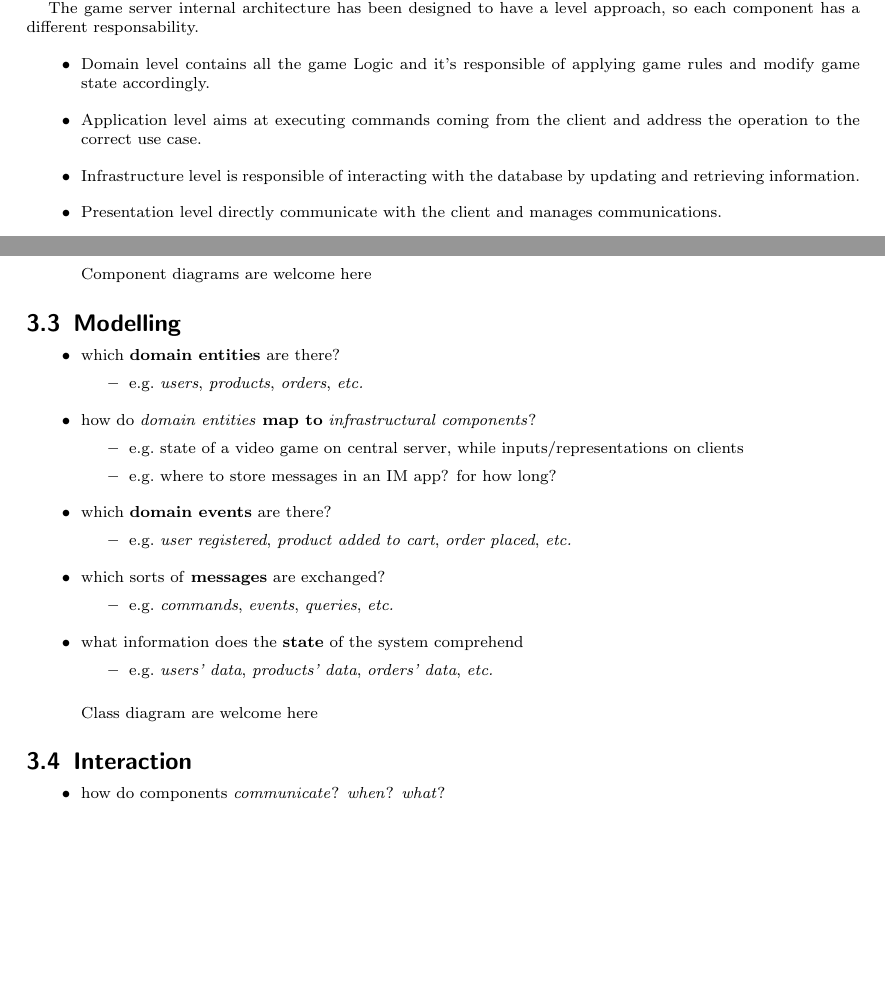
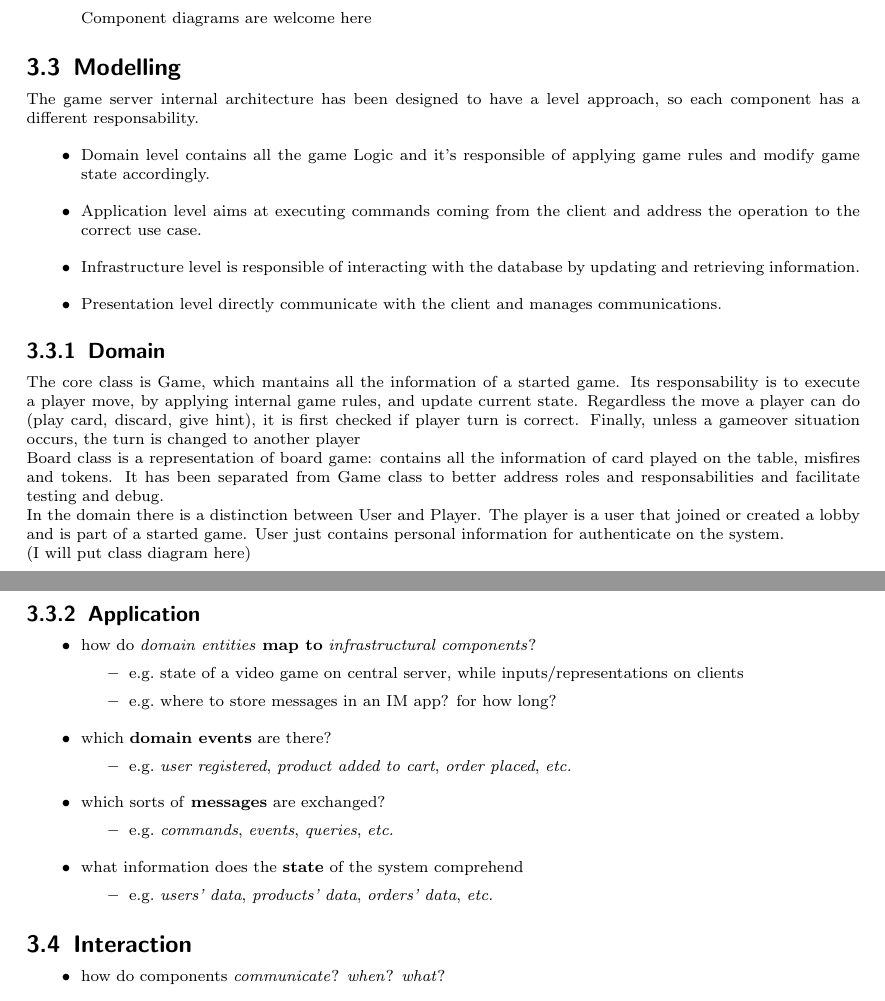
Before and after one commit to gabbosanti/distributed-hanabi-template, a LaTeX paper (distributed-systems-final-report.tex): two parts of pages 9 and 10 of 14 before the commit and two parts of pages 10 and 11 of 14 after it, joined at a grey line, cut so that both start at the same text, the shorter picture padded with empty space. Compiled offline with pdfLaTeX.

Commit message:
Domain part is completed. Security section updated

```diff
--- a/distributed-systems-final-report.tex
+++ b/distributed-systems-final-report.tex
@@ -344,10 +343,3 @@ After each update,the new state is broadcasted to all the players.
-The game server internal architecture has been designed to have a level approach, so each component has a different responsability.
-  \begin{itemize}
-    \item Domain level contains all the game Logic and it's responsible of applying game rules and modify game state accordingly.
-    \item Application level aims at executing commands coming from the client and address the operation to the correct use case.
-    \item Infrastructure level is responsible of interacting with the database by updating and retrieving information.
-    \item Presentation level directly communicate with the client and manages communications.
-  \end{itemize}
 
 \subsection{Infrastructure}\label{infrastructure}
 
@@ -388,14 +385,29 @@ As anticipated in section \ref{architecture}, the distributed system is composed
 Component diagrams are welcome here
 \end{quote}
 \subsection{Modelling}\label{modelling}
-% add objects and methods here
+
+  The game server internal architecture has been designed to have a level approach, so each component has a different responsability.
   \begin{itemize}
-  \item which \textbf{domain entities} are there?
-  %
-  \begin{itemize}
-    \item e.g.~\emph{users}, \emph{products}, \emph{orders}, \emph{etc.}
+    \item Domain level contains all the game Logic and it's responsible of applying game rules and modify game state accordingly.
+    \item Application level aims at executing commands coming from the client and address the operation to the correct use case.
+    \item Infrastructure level is responsible of interacting with the database by updating and retrieving information.
+    \item Presentation level directly communicate with the client and manages communications.
   \end{itemize}
 
+  \subsubsection{Domain}
+  The core class is Game, which mantains all the information of a started game.
+  Its responsability is to execute a player move, by applying internal game rules, and update current state.
+  Regardless the move a player can do (play card, discard, give hint), it is first checked if player turn is correct. Finally, unless a gameover situation occurs, the turn is changed to another player
+  \newline
+  Board class is a representation of board game: contains all the information of card played on the table, misfires and tokens. It has been separated from Game class to better address roles and responsabilities and facilitate testing and debug.
+  \newline
+  In the domain there is a distinction between User and Player. The player is a user that joined or created a lobby and is part of a started game.
+  User just contains personal information for authenticate on the system.
+  \newline
+  (I will put class diagram here)
+
+  \subsubsection{Application}
+  \begin{itemize}
     \item how do \emph{domain entities} \textbf{map to} \emph{infrastructural components}?
     %
     \begin{itemize}
@@ -422,9 +434,6 @@ Component diagrams are welcome here
     \end{itemize}
   \end{itemize}
 
-\begin{quote}
-Class diagram are welcome here
-\end{quote}
 
 \subsection{Interaction}\label{interaction}
 
```
Also changed, not shown: distributed-systems-final-report.tex (18 more changed lines). Lines whose indentation alone changed are shown as unchanged.
